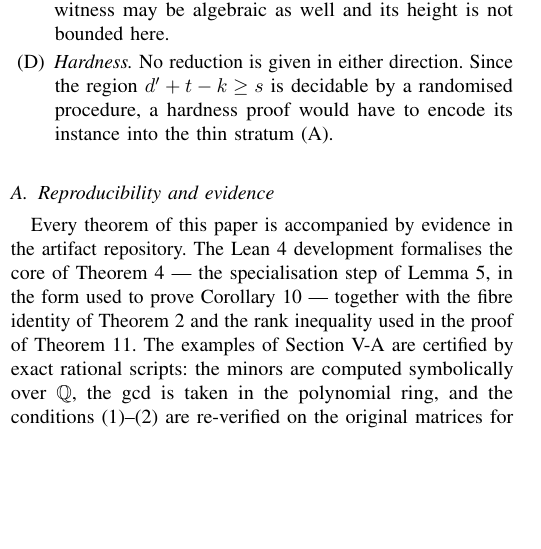
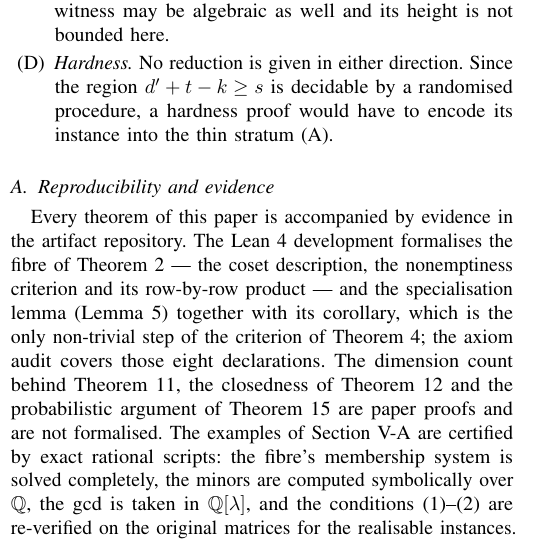
Before and after one commit to Zhengshuji/q1-functional-observer, a LaTeX paper (paper/paper_V_fibre.tex): part of one column of page 4 of 5, cut so that both start at the same text, the shorter picture padded with empty space. Compiled offline with pdfLaTeX.

Commit message:
修复：§VI 的证据段落改为与 Lean 实际覆盖一致（不再声称形式化了 Theorem 11 的秩不等式）
- Lean 覆盖：Theorem 1（纤维 coset/非空/逐行乘积）+ Lemma 2（特化不降次）+ Corollary 8；共 8 条声明

- 明确写出 Theorem 11/12/15 的论证是纸面，未形式化

- 重新编译 PDF（5 页）

```diff
--- a/paper/paper_V_fibre.tex
+++ b/paper/paper_V_fibre.tex
@@ -479,15 +479,19 @@ instance into the thin stratum (A).
 \subsection{Reproducibility and evidence}\label{sec:repro}
 
 Every theorem of this paper is accompanied by evidence in the artifact repository. The Lean~4
-development formalises the core of Theorem~\ref{thm:criterion} --- the specialisation step of
-Lemma~\ref{lem:specialize}, in the form used to prove Corollary~\ref{cor:every-bad} --- together with
-the fibre identity of Theorem~\ref{thm:fibre} and the rank inequality used in the proof of
-Theorem~\ref{thm:factor}. The examples of Section~\ref{sec:examples} are certified by exact rational
-scripts: the minors are computed symbolically over $\mathbb Q$, the gcd is taken in the polynomial
-ring, and the conditions (\ref{eq:fivea})--(\ref{eq:fiveb}) are re-verified on the original matrices
-for the realisable instances. The classification experiments that suggested
-Theorem~\ref{thm:factor} and the counterexample of Example~\ref{ex:thin} are recorded as such; they
-are not used as evidence for any statement in this paper.
+development formalises the fibre of Theorem~\ref{thm:fibre} --- the coset description, the
+nonemptiness criterion and its row-by-row product --- and the specialisation lemma
+(Lemma~\ref{lem:specialize}) together with its corollary, which is the only non-trivial step of
+the criterion of Theorem~\ref{thm:criterion}; the axiom audit covers those eight declarations.
+The dimension count behind Theorem~\ref{thm:factor}, the closedness of
+Theorem~\ref{thm:closed} and the probabilistic argument of Theorem~\ref{thm:regime} are paper
+proofs and are not formalised. The examples of Section~\ref{sec:examples} are certified by exact
+rational scripts: the fibre's membership system is solved completely, the minors are computed
+symbolically over $\mathbb Q$, the gcd is taken in $\mathbb Q[\lambda]$, and the conditions
+(\ref{eq:fivea})--(\ref{eq:fiveb}) are re-verified on the original matrices for the realisable
+instances. The classification experiments that suggested Theorem~\ref{thm:factor} and the
+counterexample of Example~\ref{ex:thin} are recorded as such; they are not used as evidence for
+any statement in this paper.
 
 \begin{thebibliography}{99}
 \bibitem{fer10} J. A. Fernando, H. Trinh, L. Jennings. Functional observability and the design of minimum order linear functional observers. \emph{IEEE Trans. Automat. Control} 55(5):1268--1273, 2010.
```
Also changed, not shown: paper/paper_V_fibre.pdf.
